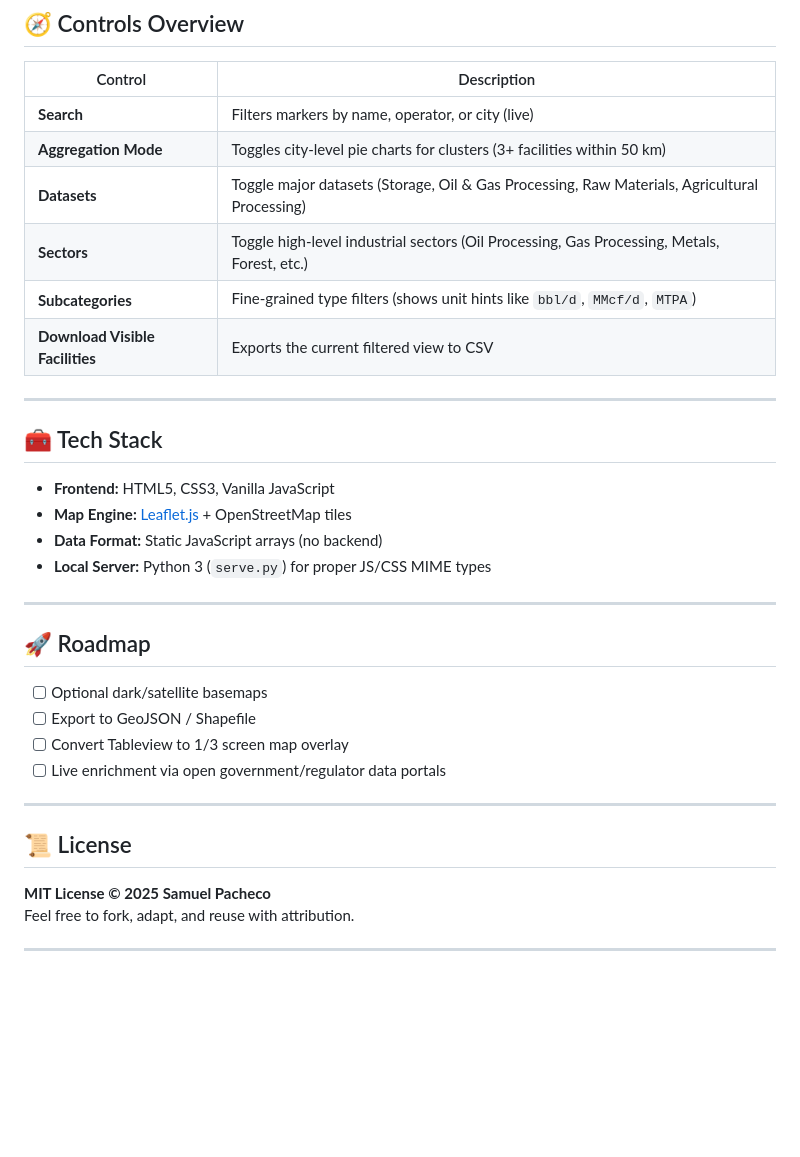
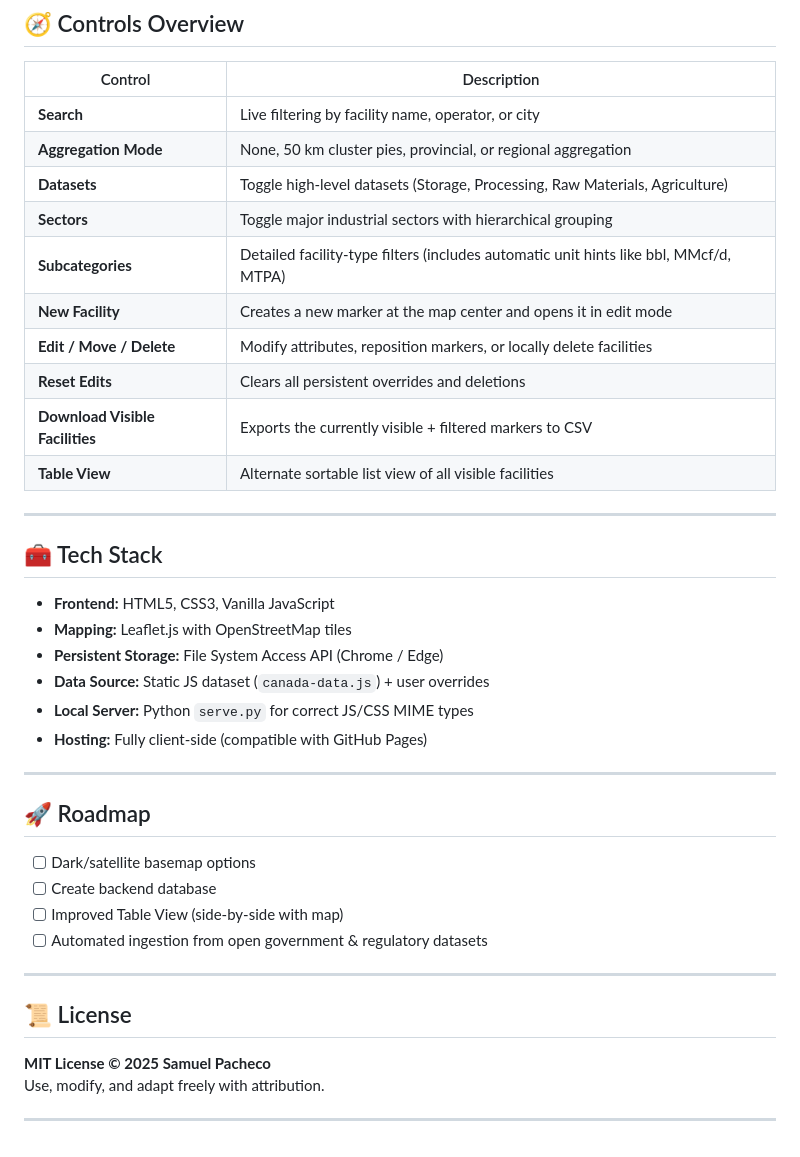
Before and after one commit to sam10155/Map-Data-Visulization, a Markdown page: README.md, the part around one of its changes. Rendered like a GitHub page; blank space fills up the shorter version.

```diff
--- a/README.md
+++ b/README.md
@@ -110,37 +118,43 @@ And exposes `window.canadaIndustrialData = { storage, oilGasProcessing, rawMater
 ## 🧭 Controls Overview
 
 | Control | Description |
-| --- | --- |
-| **Search** | Filters markers by name, operator, or city (live) |
-| **Aggregation Mode** | Toggles city-level pie charts for clusters (3+ facilities within 50 km) |
-| **Datasets** | Toggle major datasets (Storage, Oil & Gas Processing, Raw Materials, Agricultural Processing) |
-| **Sectors** | Toggle high-level industrial sectors (Oil Processing, Gas Processing, Metals, Forest, etc.) |
-| **Subcategories** | Fine-grained type filters (shows unit hints like `bbl/d`, `MMcf/d`, `MTPA`) |
-| **Download Visible Facilities** | Exports the current filtered view to CSV |
+|--------|-------------|
+| **Search** | Live filtering by facility name, operator, or city |
+| **Aggregation Mode** | None, 50 km cluster pies, provincial, or regional aggregation |
+| **Datasets** | Toggle high-level datasets (Storage, Processing, Raw Materials, Agriculture) |
+| **Sectors** | Toggle major industrial sectors with hierarchical grouping |
+| **Subcategories** | Detailed facility-type filters (includes automatic unit hints like bbl, MMcf/d, MTPA) |
+| **New Facility** | Creates a new marker at the map center and opens it in edit mode |
+| **Edit / Move / Delete** | Modify attributes, reposition markers, or locally delete facilities |
+| **Reset Edits** | Clears all persistent overrides and deletions |
+| **Download Visible Facilities** | Exports the currently visible + filtered markers to CSV |
+| **Table View** | Alternate sortable list view of all visible facilities |
 
 ---
 
 ## 🧰 Tech Stack
 
 - **Frontend:** HTML5, CSS3, Vanilla JavaScript
-- **Map Engine:** [Leaflet.js](https://leafletjs.com/) + OpenStreetMap tiles
-- **Data Format:** Static JavaScript arrays (no backend)
-- **Local Server:** Python 3 (`serve.py`) for proper JS/CSS MIME types
+- **Mapping:** Leaflet.js with OpenStreetMap tiles
+- **Persistent Storage:** File System Access API (Chrome / Edge)
+- **Data Source:** Static JS dataset (`canada-data.js`) + user overrides
+- **Local Server:** Python `serve.py` for correct JS/CSS MIME types
+- **Hosting:** Fully client-side (compatible with GitHub Pages)
 
 ---
 
 ## 🚀 Roadmap
 
-- [ ] Optional dark/satellite basemaps
-- [ ] Export to GeoJSON / Shapefile
-- [ ] Convert Tableview to 1/3 screen map overlay
-- [ ] Live enrichment via open government/regulator data portals
+- [ ] Dark/satellite basemap options
+- [ ] Create backend database
+- [ ] Improved Table View (side-by-side with map)
+- [ ] Automated ingestion from open government & regulatory datasets
 
 ---
 
 ## 📜 License
 
 **MIT License © 2025 Samuel Pacheco**
-Feel free to fork, adapt, and reuse with attribution.
+Use, modify, and adapt freely with attribution.
 
 ---
```
Also changed, not shown: other parts of README.md (+22 -14 lines).
